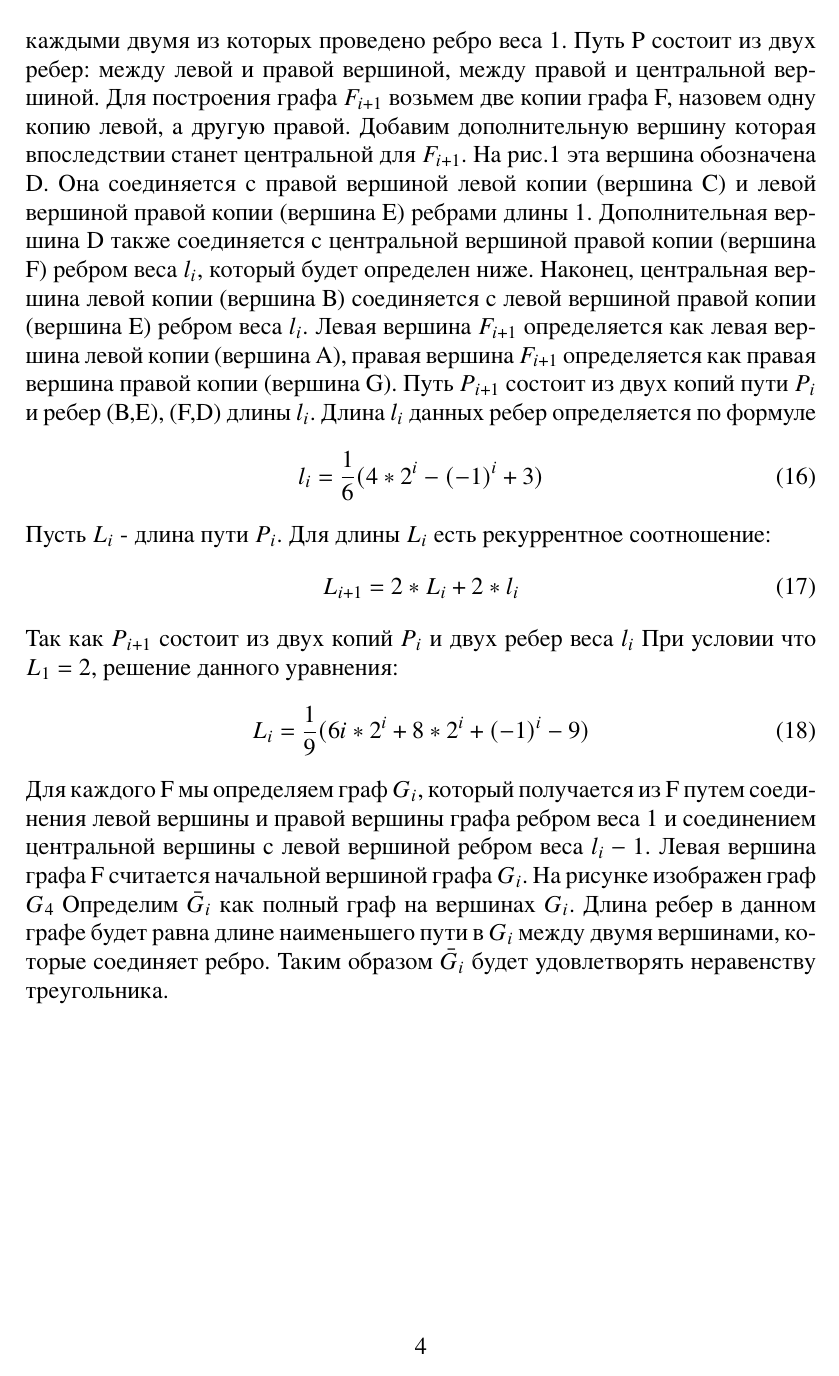
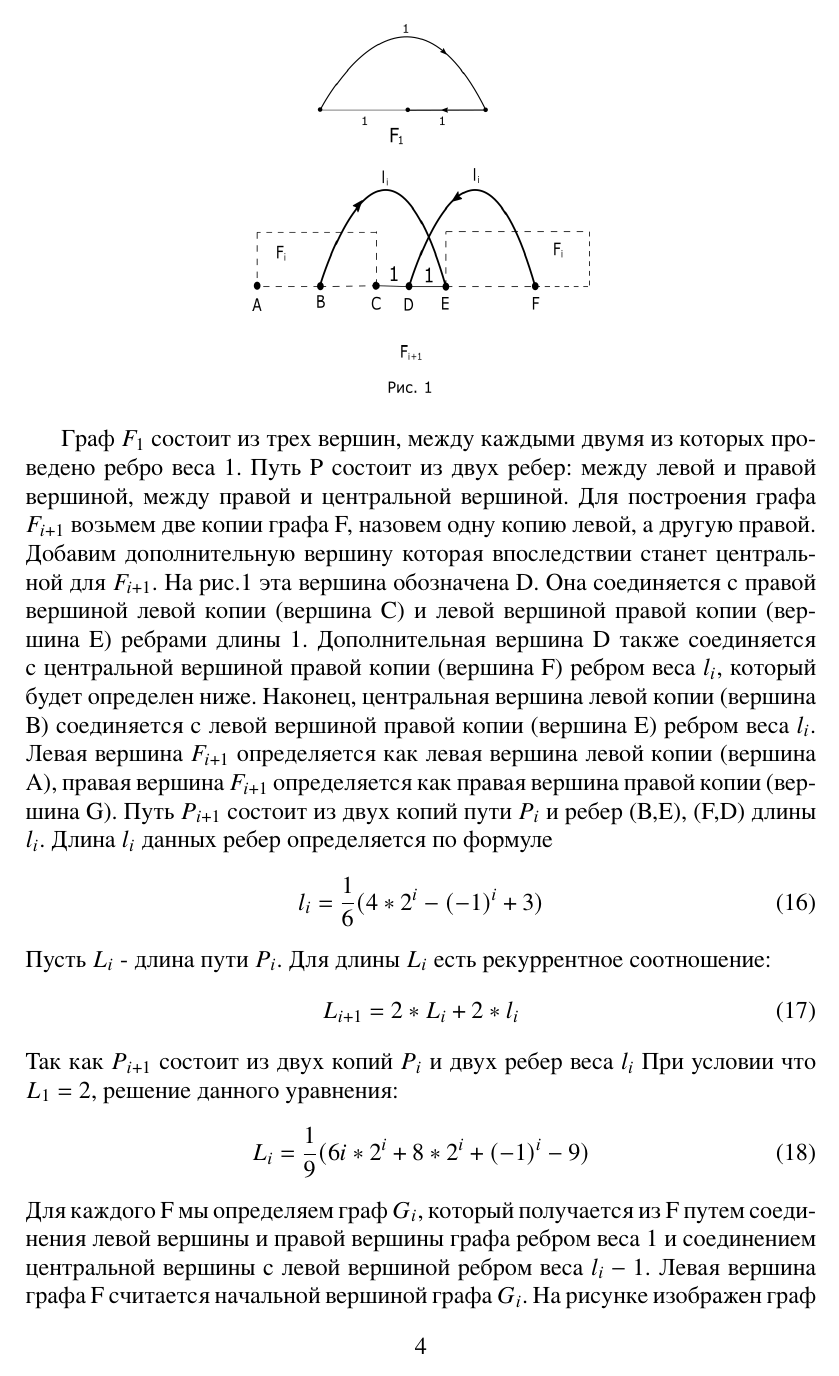
Before and after one commit to CRASHGRIM/Diploma, a LaTeX document (Введение, теорема Петрова и неравенство Чебышева.tex): page 4 of 14. The pictures show the PDF file Введение, теорема Петрова и неравенство Чебышева.pdf that the author committed with the source.

Commit message:
second pic added

```diff
--- a/Введение, теорема Петрова и неравенство Чебышева.tex
+++ b/Введение, теорема Петрова и неравенство Чебышева.tex
@@ -130,7 +130,14 @@ d(p,q) \leq \frac{1}{2}OPT
 	(\frac{Greedy}{Optimal}) > \frac{1}{3}{\lg (n+1)} + \frac{4}{9}
 \end{equation}
 
-Доказательство:  Для каждого $i \geq 1 $ построим неполный взвешенный граф F с тремя особыми вершинами: левая вершина, центральная вершина и правая вершина. Эти графы строятся рекурсивно как показано на рис.1 (TODO нарисовать и вставить) где левая вершина располагается слева, правая - справа и центральная посередине. Каждый граф F имеет путь P, соединяющий левую вершину и центральную, в который входят все вершины графа. Путь P также строится рекурсивно как на рис.1. Граф $F_1$ состоит из трех вершин, между каждыми двумя из которых проведено ребро веса 1. Путь P состоит из двух ребер: между левой и правой вершиной, между правой и центральной вершиной. Для построения графа $F_{i+1}$ возьмем две копии графа F, назовем одну копию левой, а другую правой. Добавим дополнительную вершину которая впоследствии станет центральной для $F_{i+1}$. На рис.1 эта вершина обозначена D. Она соединяется с правой вершиной левой копии (вершина C) и левой вершиной правой копии (вершина E) ребрами длины 1. Дополнительная вершина D также соединяется с центральной вершиной правой копии (вершина F) ребром веса $l_i$, который будет определен ниже. Наконец, центральная вершина левой копии (вершина B) соединяется с левой вершиной правой копии (вершина E) ребром веса $l_i$. Левая вершина $F_{i+1}$ определяется как левая вершина левой копии (вершина A), правая вершина $F_{i+1}$ определяется как правая вершина правой копии (вершина G). Путь $P_{i+1}$ состоит из двух копий пути $P_i$ и ребер (B,E), (F,D) длины  $l_i$. Длина $l_i$ данных ребер определяется по формуле
+Доказательство:  Для каждого $i \geq 1 $ построим неполный взвешенный граф F с тремя особыми вершинами: левая вершина, центральная вершина и правая вершина. Эти графы строятся рекурсивно как показано на рис.1 (TODO нарисовать и вставить) где левая вершина располагается слева, правая - справа и центральная посередине. Каждый граф F имеет путь P, соединяющий левую вершину и центральную, в который входят все вершины графа. Путь P также строится рекурсивно как на рис.1.
+
+\begin{center}
+\includegraphics[width=200pt]{ris1.png}
+\end{center}
+
+
+Граф $F_1$ состоит из трех вершин, между каждыми двумя из которых проведено ребро веса 1. Путь P состоит из двух ребер: между левой и правой вершиной, между правой и центральной вершиной. Для построения графа $F_{i+1}$ возьмем две копии графа F, назовем одну копию левой, а другую правой. Добавим дополнительную вершину которая впоследствии станет центральной для $F_{i+1}$. На рис.1 эта вершина обозначена D. Она соединяется с правой вершиной левой копии (вершина C) и левой вершиной правой копии (вершина E) ребрами длины 1. Дополнительная вершина D также соединяется с центральной вершиной правой копии (вершина F) ребром веса $l_i$, который будет определен ниже. Наконец, центральная вершина левой копии (вершина B) соединяется с левой вершиной правой копии (вершина E) ребром веса $l_i$. Левая вершина $F_{i+1}$ определяется как левая вершина левой копии (вершина A), правая вершина $F_{i+1}$ определяется как правая вершина правой копии (вершина G). Путь $P_{i+1}$ состоит из двух копий пути $P_i$ и ребер (B,E), (F,D) длины  $l_i$. Длина $l_i$ данных ребер определяется по формуле
 \begin{equation}\label{2.11}
 l_i = \frac{1}{6}(4*2^i-(-1)^i+3)
 \end{equation}
```
Also changed, not shown: ris1.png (added), ris1.svg (added), ris2.svg, Введение, теорема Петрова и неравенство Чебышева.pdf, 3 other files.
